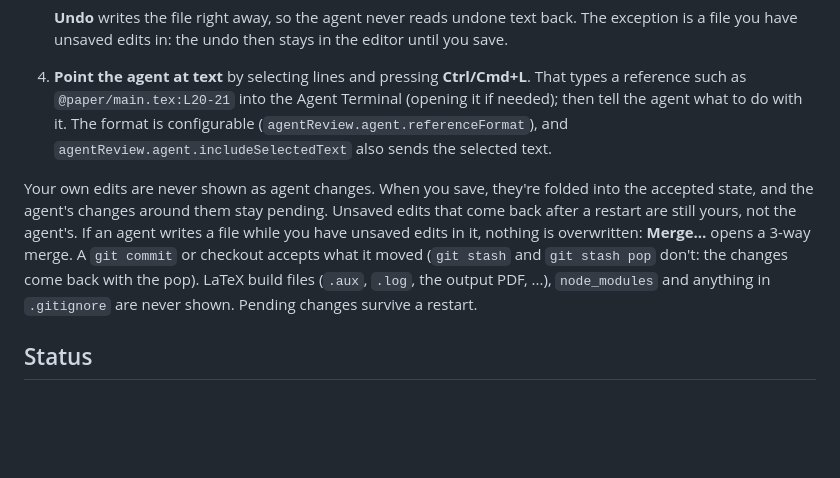
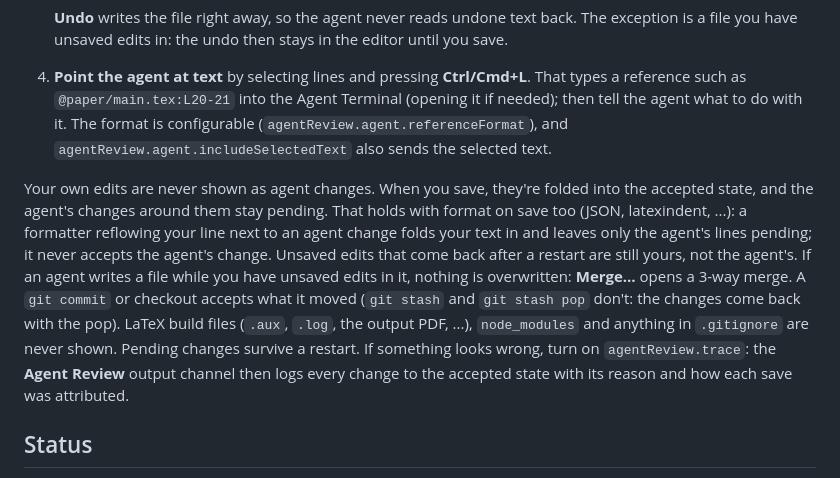
Before and after one commit to guruvamsi-policharla/editor, a Markdown page: README.md, the part around the change. Rendered like a GitHub page; blank space fills up the shorter version.

Commit message:
Docs: polish-3 (P2-6 root cause, format on save, stress harness), before/after screenshots, trace setting, test counts, patch size
Co-Authored-By: Claude Opus 5.5 <noreply@anthropic.com>

```diff
--- a/README.md
+++ b/README.md
@@ -63,7 +63,7 @@ To start over, run `scripts/demo-agent.sh setup` again.
    **Undo** writes the file right away, so the agent never reads undone text back. The exception is a file you have unsaved edits in: the undo then stays in the editor until you save.
 4. **Point the agent at text** by selecting lines and pressing **Ctrl/Cmd+L**. That types a reference such as `@paper/main.tex:L20-21` into the Agent Terminal (opening it if needed); then tell the agent what to do with it. The format is configurable (`agentReview.agent.referenceFormat`), and `agentReview.agent.includeSelectedText` also sends the selected text.
 
-Your own edits are never shown as agent changes. When you save, they're folded into the accepted state, and the agent's changes around them stay pending. Unsaved edits that come back after a restart are still yours, not the agent's. If an agent writes a file while you have unsaved edits in it, nothing is overwritten: **Merge…** opens a 3-way merge. A `git commit` or checkout accepts what it moved (`git stash` and `git stash pop` don't: the changes come back with the pop). LaTeX build files (`.aux`, `.log`, the output PDF, ...), `node_modules` and anything in `.gitignore` are never shown. Pending changes survive a restart.
+Your own edits are never shown as agent changes. When you save, they're folded into the accepted state, and the agent's changes around them stay pending. That holds with format on save too (JSON, latexindent, ...): a formatter reflowing your line next to an agent change folds your text in and leaves only the agent's lines pending; it never accepts the agent's change. Unsaved edits that come back after a restart are still yours, not the agent's. If an agent writes a file while you have unsaved edits in it, nothing is overwritten: **Merge…** opens a 3-way merge. A `git commit` or checkout accepts what it moved (`git stash` and `git stash pop` don't: the changes come back with the pop). LaTeX build files (`.aux`, `.log`, the output PDF, ...), `node_modules` and anything in `.gitignore` are never shown. Pending changes survive a restart. If something looks wrong, turn on `agentReview.trace`: the **Agent Review** output channel then logs every change to the accepted state with its reason and how each save was attributed.
 
 ## Status
 
```
Also changed, not shown: docs/phase2.md (+20 -4 lines), docs/img/polish-3/after-json-format-on-save.png (added), docs/img/polish-3/after-latexindent.png (added), docs/img/polish-3/before-json-accepted.png (added), docs/img/polish-3/before-json-reflow.png (added), docs/img/polish-3/claude-p-pending.png (added).
